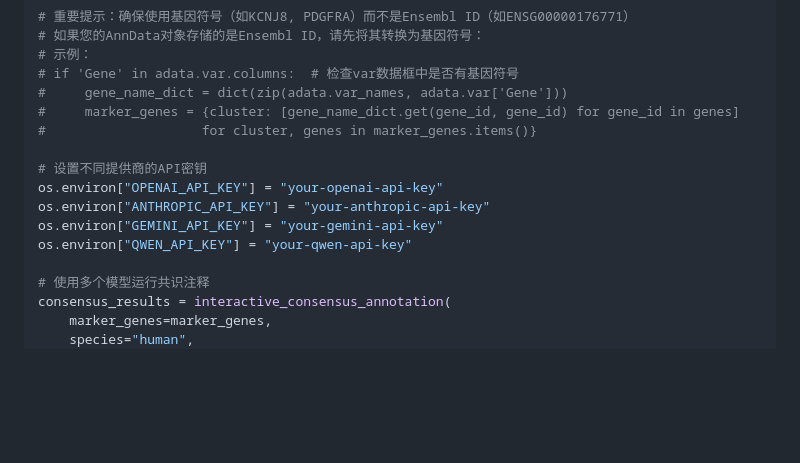
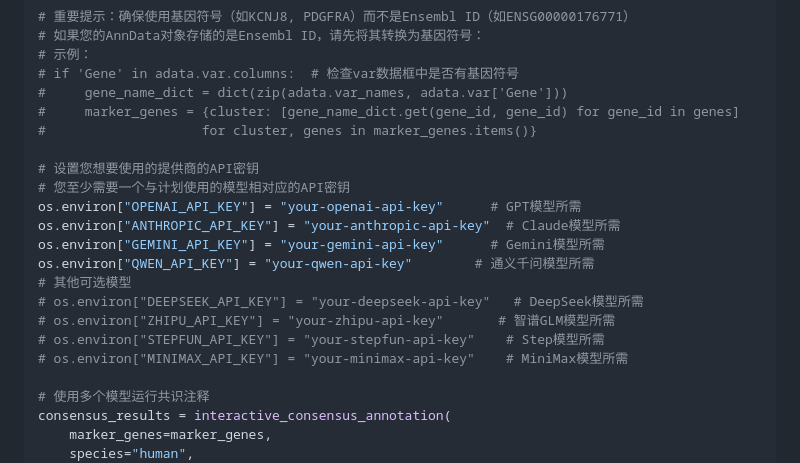
Before and after one commit to cafferychen777/mLLMCelltype, a Markdown page: README_CN.md, the part around the change. Drawn GitHub-style; blank space fills up the shorter version.

Commit message:
Update API key setup instructions in README_CN.md

```diff
--- a/README_CN.md
+++ b/README_CN.md
@@ -104,11 +104,17 @@ for i in range(len(adata.obs['leiden'].cat.categories)):
 #     marker_genes = {cluster: [gene_name_dict.get(gene_id, gene_id) for gene_id in genes]
 #                    for cluster, genes in marker_genes.items()}
 
-# 设置不同提供商的API密钥
-os.environ["OPENAI_API_KEY"] = "your-openai-api-key"
-os.environ["ANTHROPIC_API_KEY"] = "your-anthropic-api-key"
-os.environ["GEMINI_API_KEY"] = "your-gemini-api-key"
-os.environ["QWEN_API_KEY"] = "your-qwen-api-key"
+# 设置您想要使用的提供商的API密钥
+# 您至少需要一个与计划使用的模型相对应的API密钥
+os.environ["OPENAI_API_KEY"] = "your-openai-api-key"      # GPT模型所需
+os.environ["ANTHROPIC_API_KEY"] = "your-anthropic-api-key"  # Claude模型所需
+os.environ["GEMINI_API_KEY"] = "your-gemini-api-key"      # Gemini模型所需
+os.environ["QWEN_API_KEY"] = "your-qwen-api-key"        # 通义千问模型所需
+# 其他可选模型
+# os.environ["DEEPSEEK_API_KEY"] = "your-deepseek-api-key"   # DeepSeek模型所需
+# os.environ["ZHIPU_API_KEY"] = "your-zhipu-api-key"       # 智谱GLM模型所需
+# os.environ["STEPFUN_API_KEY"] = "your-stepfun-api-key"    # Step模型所需
+# os.environ["MINIMAX_API_KEY"] = "your-minimax-api-key"    # MiniMax模型所需
 
 # 使用多个模型运行共识注释
 consensus_results = interactive_consensus_annotation(
```
